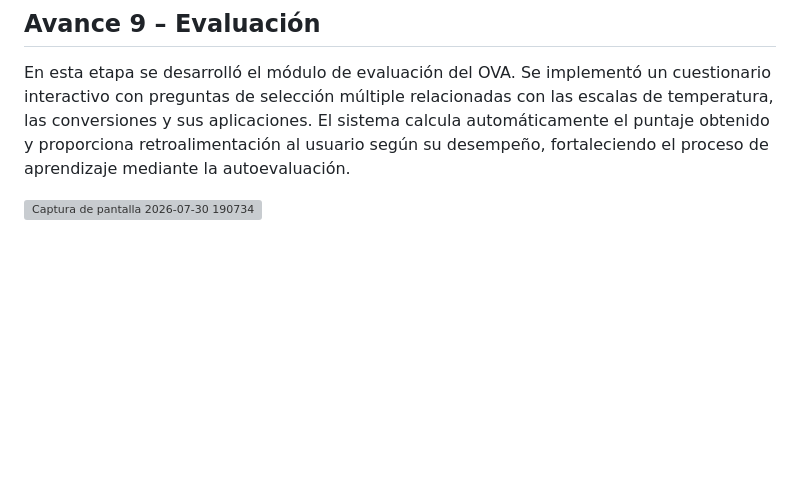
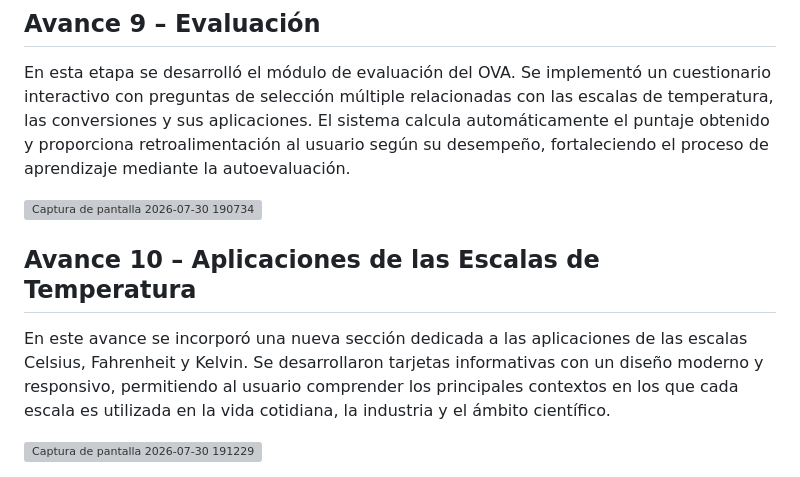
Before and after one commit to Avxla/Ova-Cambio-de-temperatura, a Markdown page: README.md, the part around the change. GitHub-like rendering; blank space fills up the shorter version; grey boxes are pictures that could not be loaded.

Commit message:
Add applications section for temperature scales
Added a new section on temperature scale applications with modern, responsive informational cards. This enhances user understanding of the practical uses of Celsius, Fahrenheit, and Kelvin in daily life, industry, and science.

```diff
--- a/README.md
+++ b/README.md
@@ -132,3 +132,12 @@ En esta etapa se desarrolló el módulo de evaluación del OVA. Se implementó u
 
 
 <img width="1251" height="914" alt="Captura de pantalla 2026-07-30 190734" src="https://github.com/user-attachments/assets/e74d83bc-9e77-488f-86a4-fd15a4872193" />
+
+## Avance 10 – Aplicaciones de las Escalas de Temperatura
+
+En este avance se incorporó una nueva sección dedicada a las aplicaciones de las escalas Celsius, Fahrenheit y Kelvin. Se desarrollaron tarjetas informativas con un diseño moderno y responsivo, permitiendo al usuario comprender los principales contextos en los que cada escala es utilizada en la vida cotidiana, la industria y el ámbito científico.
+
+
+
+
+<img width="1236" height="636" alt="Captura de pantalla 2026-07-30 191229" src="https://github.com/user-attachments/assets/324c6ef9-b4af-409a-a410-15b44267692f" />
```
